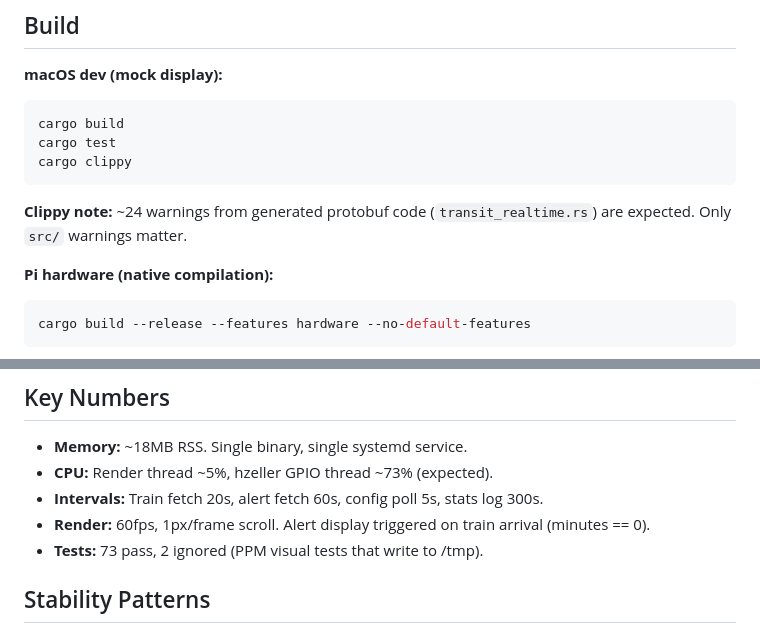
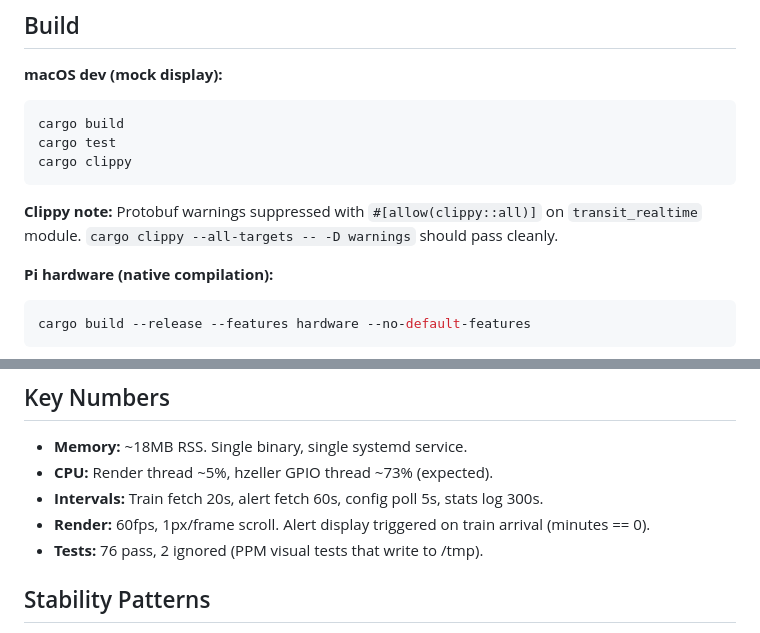
Before and after one commit to nkocher/subway-sign, a Markdown page: CLAUDE.md, 2 parts joined by grey strips. Rendered like a GitHub page.

````diff
--- a/CLAUDE.md
+++ b/CLAUDE.md
@@ -44,7 +46,7 @@ cargo test
 cargo clippy
 ```
 
-**Clippy note:** ~24 warnings from generated protobuf code (`transit_realtime.rs`) are expected. Only `src/` warnings matter.
+**Clippy note:** Protobuf warnings suppressed with `#[allow(clippy::all)]` on `transit_realtime` module. `cargo clippy --all-targets -- -D warnings` should pass cleanly.
 
 **Pi hardware (native compilation):**
 ```bash
@@ -65,7 +67,7 @@ Cross-compilation not supported. Build directly on the Pi.
 - **CPU:** Render thread ~5%, hzeller GPIO thread ~73% (expected).
 - **Intervals:** Train fetch 20s, alert fetch 60s, config poll 5s, stats log 300s.
 - **Render:** 60fps, 1px/frame scroll. Alert display triggered on train arrival (minutes == 0).
-- **Tests:** 73 pass, 2 ignored (PPM visual tests that write to /tmp).
+- **Tests:** 76 pass, 2 ignored (PPM visual tests that write to /tmp).
 
 ## Stability Patterns
 
````
Also changed, not shown: other parts of CLAUDE.md (+15 -1 lines).
